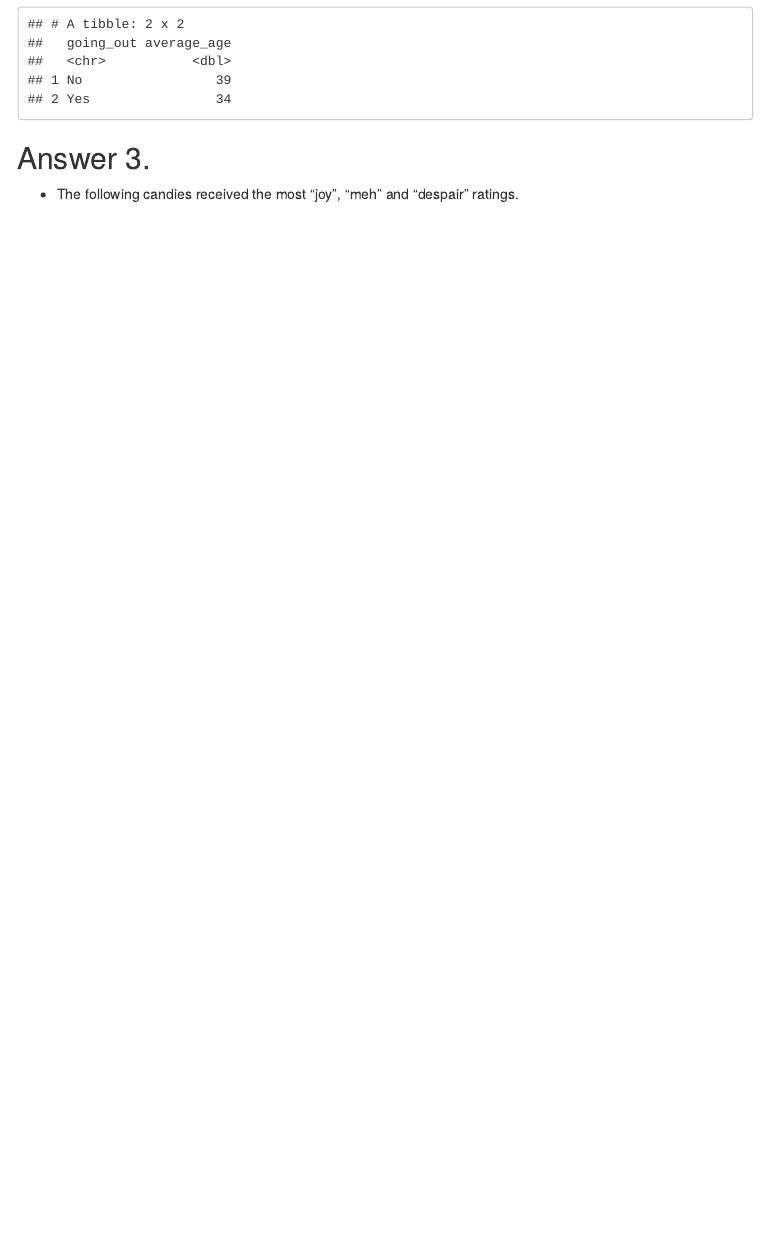
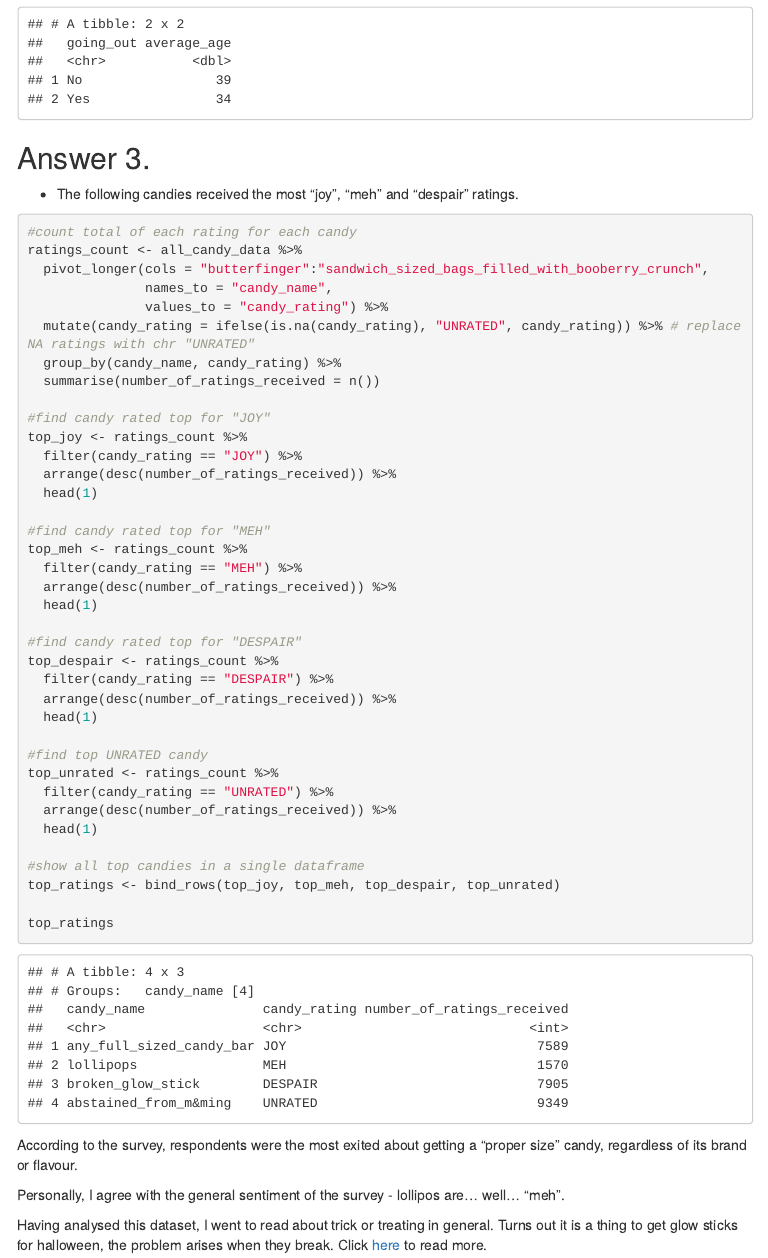
Before and after one commit to wglebster/Dirty_data_project, an R Markdown document (task4/analysis_and_documentation/Task_4_analysis.Rmd): the page in a window 1100 px wide, from 700 px down. The pictures show the output file task4/analysis_and_documentation/Task_4_analysis.html that the author committed with the source, opened offline; menus at the side of the page are left out.

Commit message:
commit tas4 question 3

````diff
--- a/task4/analysis_and_documentation/Task_4_analysis.Rmd
+++ b/task4/analysis_and_documentation/Task_4_analysis.Rmd
@@ -42,3 +42,53 @@ average_age
 ## Answer 3.
 
 * The following candies received the most "joy", "meh" and "despair" ratings.
+```{r}
+#count total of each rating for each candy
+ratings_count <- all_candy_data %>%
+  pivot_longer(cols = "butterfinger":"sandwich_sized_bags_filled_with_booberry_crunch",
+               names_to = "candy_name",
+               values_to = "candy_rating") %>%
+  mutate(candy_rating = ifelse(is.na(candy_rating), "UNRATED", candy_rating)) %>% # replace NA ratings with chr "UNRATED"
+  group_by(candy_name, candy_rating) %>%
+  summarise(number_of_ratings_received = n())
+
+#find candy rated top for "JOY"
+top_joy <- ratings_count %>%
+  filter(candy_rating == "JOY") %>%
+  arrange(desc(number_of_ratings_received)) %>%
+  head(1)
+
+#find candy rated top for "MEH"
+top_meh <- ratings_count %>%
+  filter(candy_rating == "MEH") %>%
+  arrange(desc(number_of_ratings_received)) %>%
+  head(1)
+
+#find candy rated top for "DESPAIR"
+top_despair <- ratings_count %>%
+  filter(candy_rating == "DESPAIR") %>%
+  arrange(desc(number_of_ratings_received)) %>%
+  head(1)
+
+#find top UNRATED candy
+top_unrated <- ratings_count %>%
+  filter(candy_rating == "UNRATED") %>%
+  arrange(desc(number_of_ratings_received)) %>%
+  head(1)
+
+#show all top candies in a single dataframe
+top_ratings <- bind_rows(top_joy, top_meh, top_despair, top_unrated)
+
+top_ratings
+```
+According to the survey, respondents were the most exited about getting a "proper size" candy, regardless of its brand or flavour.
+
+Personally, I agree with the general sentiment of the survey - lollipos are... well... "meh".
+
+Having analysed this dataset, I went to read about trick or treating in general. Turns out it is a thing to get glow sticks for halloween, the problem arises when they break. Click [here](https://chicago.cbslocal.com/2013/10/30/glow-sticks-top-worry-for-parents-calling-poison-control-on-halloween/) to read more.
+
+
+## Answer 4.
+```{r}
+
+```
````
Also changed, not shown: task4/analysis_and_documentation/Task_4_analysis.html.
